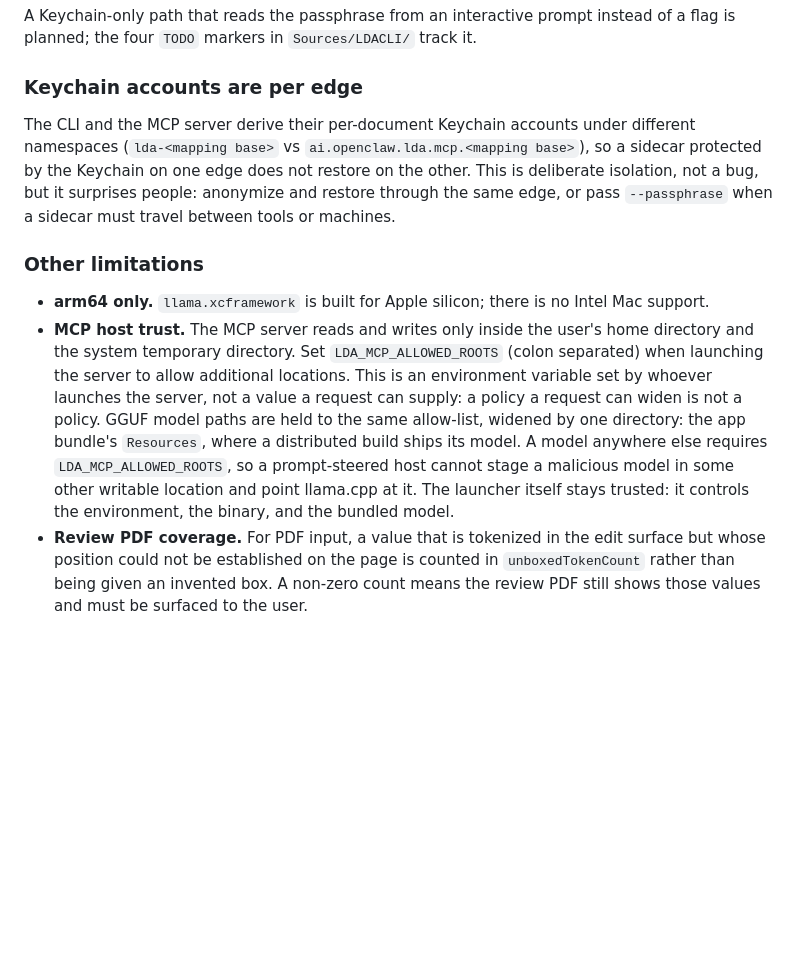
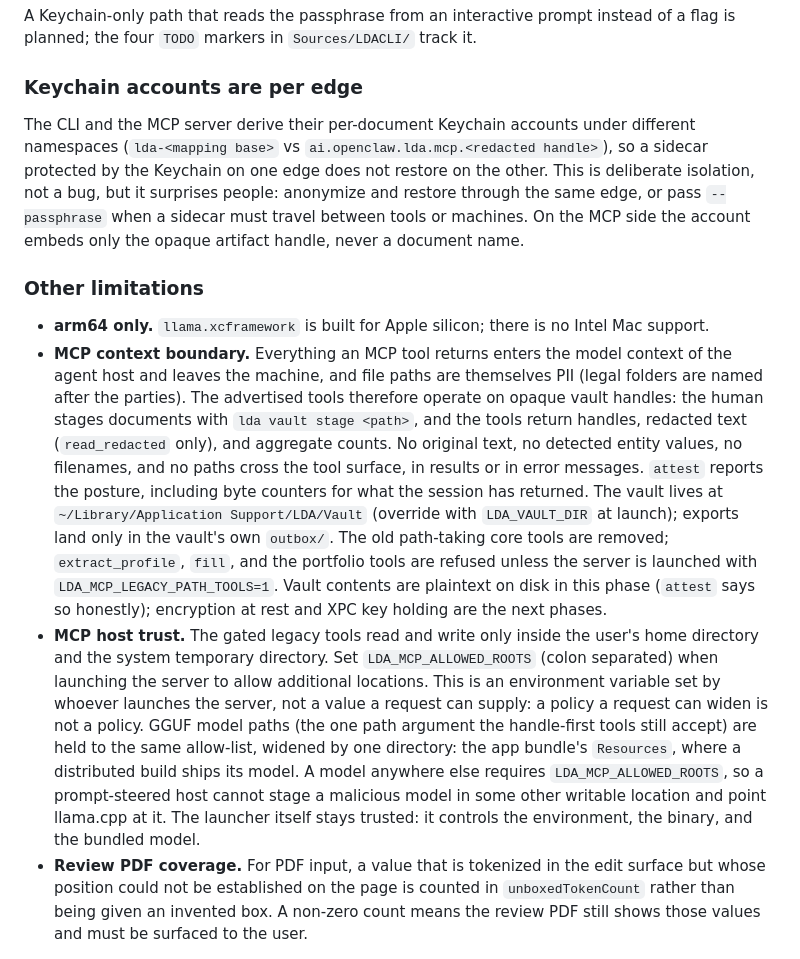
Before and after one commit to Reytian/LDA-App, a Markdown page: macos/LDACore/README.md, the part around the change. Drawn GitHub-style; blank space fills up the shorter version.

Commit message:
docs: describe the MCP context boundary and the legacy tool gate
The README is the security posture document, so it now states the
handle-first surface, the vault location and outbox, the honest
plaintext-at-rest status, the LDA_MCP_LEGACY_PATH_TOOLS gate, and that
MCP Keychain accounts embed only opaque handles.

```diff
--- a/macos/LDACore/README.md
+++ b/macos/LDACore/README.md
@@ -280,27 +280,46 @@ track it.
 ### Keychain accounts are per edge
 
 The CLI and the MCP server derive their per-document Keychain accounts under
-different namespaces (`lda-<mapping base>` vs `ai.openclaw.lda.mcp.<mapping
-base>`), so a sidecar protected by the Keychain on one edge does not restore on
-the other. This is deliberate isolation, not a bug, but it surprises people:
-anonymize and restore through the same edge, or pass `--passphrase` when a
-sidecar must travel between tools or machines.
+different namespaces (`lda-<mapping base>` vs
+`ai.openclaw.lda.mcp.<redacted handle>`), so a sidecar protected by the
+Keychain on one edge does not restore on the other. This is deliberate
+isolation, not a bug, but it surprises people: anonymize and restore through
+the same edge, or pass `--passphrase` when a sidecar must travel between tools
+or machines. On the MCP side the account embeds only the opaque artifact
+handle, never a document name.
 
 ### Other limitations
 
 - **arm64 only.** `llama.xcframework` is built for Apple silicon; there is no
   Intel Mac support.
-- **MCP host trust.** The MCP server reads and writes only inside the user's
-  home directory and the system temporary directory. Set
+- **MCP context boundary.** Everything an MCP tool returns enters the model
+  context of the agent host and leaves the machine, and file paths are
+  themselves PII (legal folders are named after the parties). The advertised
+  tools therefore operate on opaque vault handles: the human stages documents
+  with `lda vault stage <path>`, and the tools return handles, redacted text
+  (`read_redacted` only), and aggregate counts. No original text, no detected
+  entity values, no filenames, and no paths cross the tool surface, in results
+  or in error messages. `attest` reports the posture, including byte counters
+  for what the session has returned. The vault lives at
+  `~/Library/Application Support/LDA/Vault` (override with `LDA_VAULT_DIR` at
+  launch); exports land only in the vault's own `outbox/`. The old path-taking
+  core tools are removed; `extract_profile`, `fill`, and the portfolio tools
+  are refused unless the server is launched with
+  `LDA_MCP_LEGACY_PATH_TOOLS=1`. Vault contents are plaintext on disk in this
+  phase (`attest` says so honestly); encryption at rest and XPC key holding
+  are the next phases.
+- **MCP host trust.** The gated legacy tools read and write only inside the
+  user's home directory and the system temporary directory. Set
   `LDA_MCP_ALLOWED_ROOTS` (colon separated) when launching the server to allow
   additional locations. This is an environment variable set by whoever launches
   the server, not a value a request can supply: a policy a request can widen is
-  not a policy. GGUF model paths are held to the same allow-list, widened by
-  one directory: the app bundle's `Resources`, where a distributed build ships
-  its model. A model anywhere else requires `LDA_MCP_ALLOWED_ROOTS`, so a
-  prompt-steered host cannot stage a malicious model in some other writable
-  location and point llama.cpp at it. The launcher itself stays trusted: it
-  controls the environment, the binary, and the bundled model.
+  not a policy. GGUF model paths (the one path argument the handle-first tools
+  still accept) are held to the same allow-list, widened by one directory: the
+  app bundle's `Resources`, where a distributed build ships its model. A model
+  anywhere else requires `LDA_MCP_ALLOWED_ROOTS`, so a prompt-steered host
+  cannot stage a malicious model in some other writable location and point
+  llama.cpp at it. The launcher itself stays trusted: it controls the
+  environment, the binary, and the bundled model.
 - **Review PDF coverage.** For PDF input, a value that is tokenized in the edit
   surface but whose position could not be established on the page is counted in
   `unboxedTokenCount` rather than being given an invented box. A non-zero count
```
